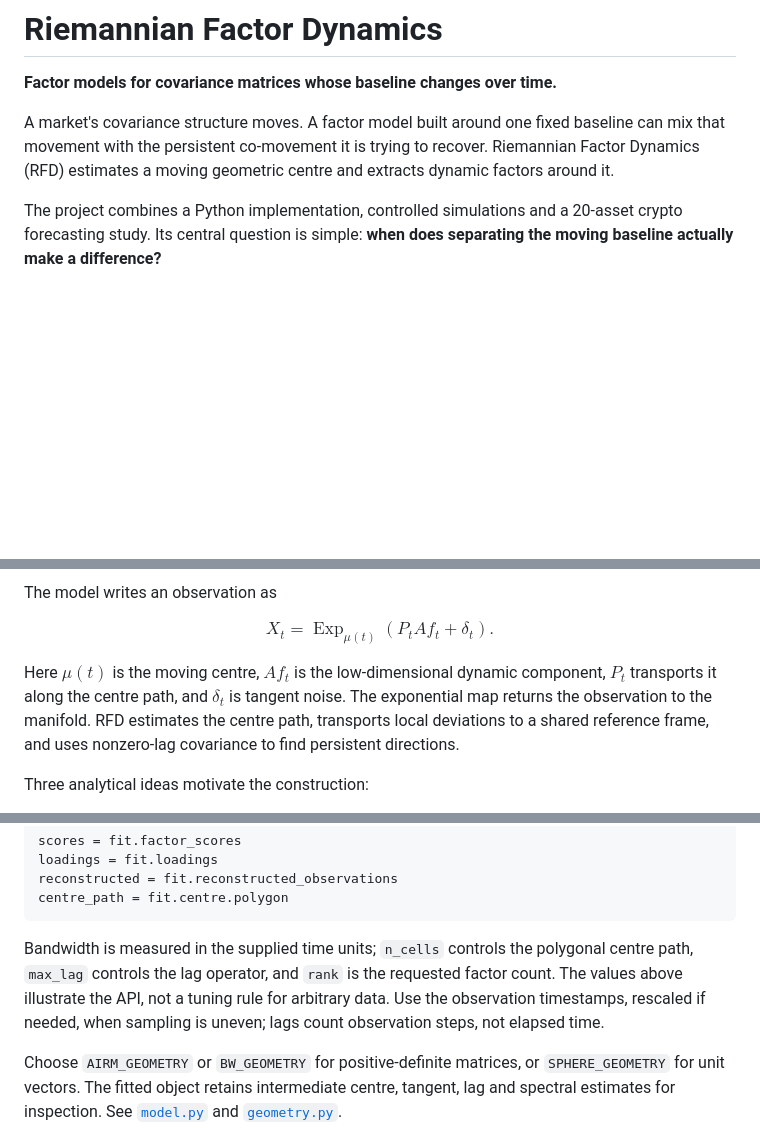
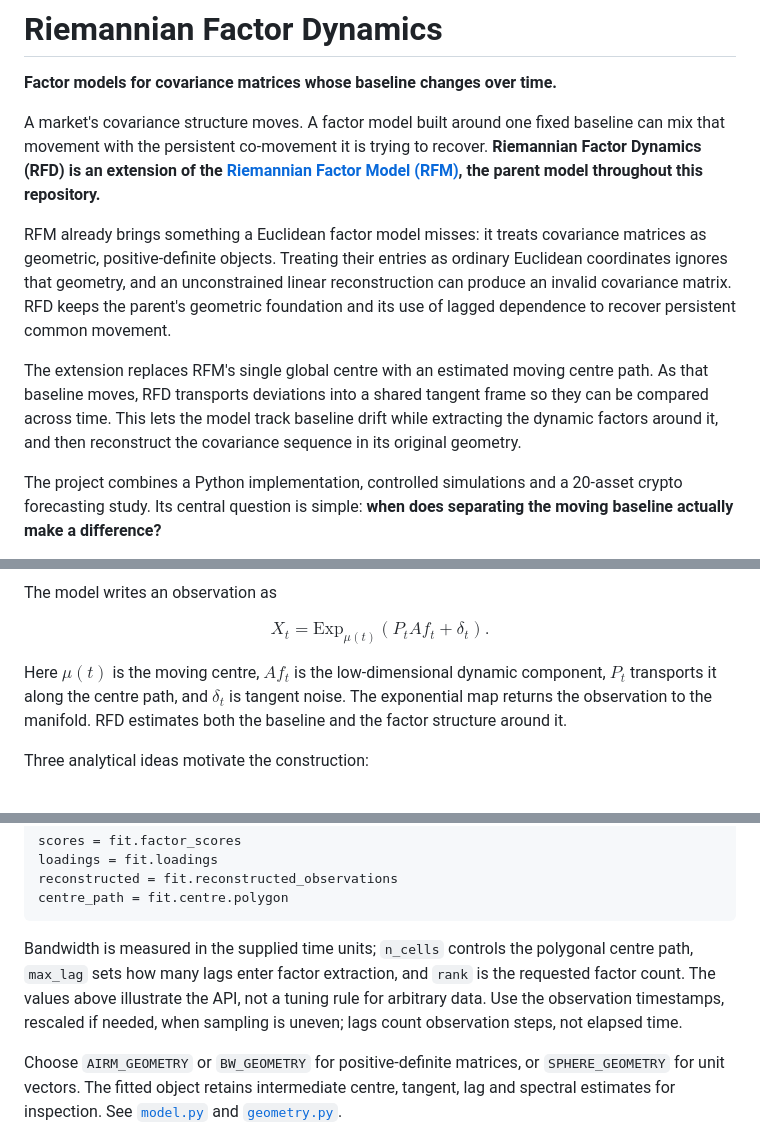
Before and after one commit to AdarshArunEire/Riemannian-Factor-Dynamics, a Markdown page: README.md, 3 parts joined by grey strips. Drawn GitHub-style; blank space fills up the shorter version.

Commit message:
Enhance README with detailed explanation of Riemannian Factor Dynamics and its geometric approach to covariance modeling

````diff
--- a/README.md
+++ b/README.md
@@ -4,8 +4,22 @@
 
 A market's covariance structure moves. A factor model built around one fixed
 baseline can mix that movement with the persistent co-movement it is trying
-to recover. Riemannian Factor Dynamics (RFD) estimates a moving geometric
-centre and extracts dynamic factors around it.
+to recover. **Riemannian Factor Dynamics (RFD) is an extension of the
+[Riemannian Factor Model (RFM)](https://github.com/shuochieh/Riemannian_factor_model),
+the parent model throughout this repository.**
+
+RFM already brings something a Euclidean factor model misses: it treats
+covariance matrices as geometric, positive-definite objects. Treating their
+entries as ordinary Euclidean coordinates ignores that geometry, and an
+unconstrained linear reconstruction can produce an invalid covariance matrix. RFD keeps
+the parent's geometric foundation and its use of lagged dependence to recover
+persistent common movement.
+
+The extension replaces RFM's single global centre with an estimated moving
+centre path. As that baseline moves, RFD transports deviations into a shared
+tangent frame so they can be compared across time. This lets the model track
+baseline drift while extracting the dynamic factors around it, and then
+reconstruct the covariance sequence in its original geometry.
 
 The project combines a Python implementation, controlled simulations and a
 20-asset crypto forecasting study. Its central question is simple:
@@ -83,14 +99,13 @@ flowchart LR
 The model writes an observation as
 
 $$
-X_t = \operatorname{Exp}_{\mu(t)}\!\left(P_t A f_t + \delta_t\right).
+X_t = \mathrm{Exp}_{\mu(t)}\!\left(P_t A f_t + \delta_t\right).
 $$
 
 Here $\mu(t)$ is the moving centre, $A f_t$ is the low-dimensional dynamic
 component, $P_t$ transports it along the centre path, and $\delta_t$ is tangent
 noise. The exponential map returns the observation to the manifold. RFD
-estimates the centre path, transports local deviations to a shared reference
-frame, and uses nonzero-lag covariance to find persistent directions.
+estimates both the baseline and the factor structure around it.
 
 Three analytical ideas motivate the construction:
 
@@ -163,9 +178,9 @@ centre_path = fit.centre.polygon
 ```
 
 Bandwidth is measured in the supplied time units; `n_cells` controls the
-polygonal centre path, `max_lag` controls the lag operator, and `rank` is the
-requested factor count. The values above illustrate the API, not a tuning
-rule for arbitrary data. Use the observation timestamps, rescaled if needed,
+polygonal centre path, `max_lag` sets how many lags enter factor extraction,
+and `rank` is the requested factor count. The values above illustrate the API,
+not a tuning rule for arbitrary data. Use the observation timestamps, rescaled if needed,
 when sampling is uneven; lags count observation steps, not elapsed time.
 
 Choose `AIRM_GEOMETRY` or `BW_GEOMETRY` for positive-definite matrices, or
````
Also changed, not shown: other parts of README.md (+11 -9 lines).
